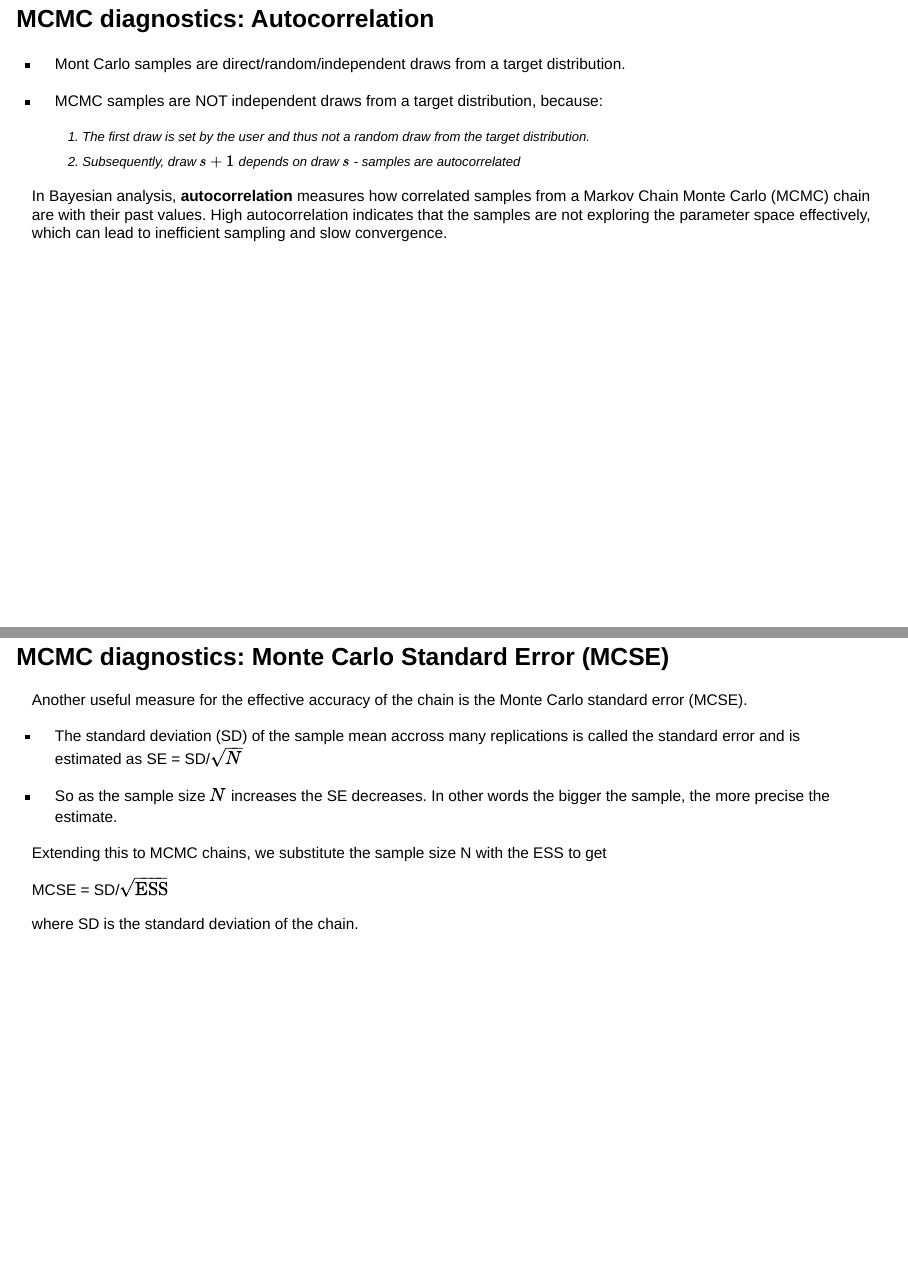
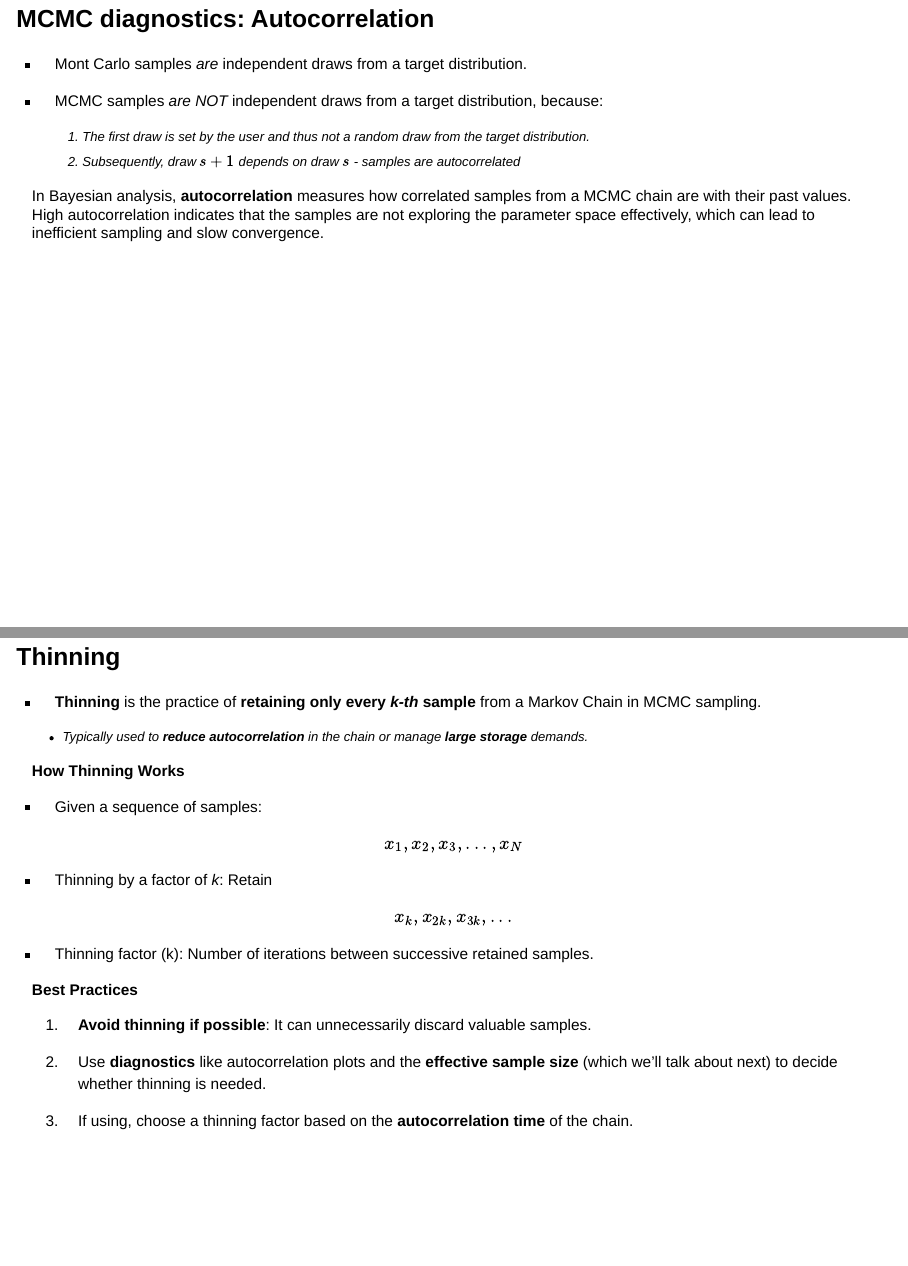
Before and after one commit to ncahill89/ST405, a Quarto document (5a-Diagnostics.qmd): pages 17 and 22 of 23 before the commit and pages 17 and 22 of 24 after it, joined at a grey line. Rendered offline with R 4.5, knitr and Pandoc in place of Quarto, with nearby package versions; drawn as Slidy slides in place of the format the file asks for; some code elsewhere in the file could not run offline.

Commit message:
update slides

```diff
--- a/5a-Diagnostics.qmd
+++ b/5a-Diagnostics.qmd
@@ -466,14 +466,14 @@ ggplot(data, aes(x = Iteration, y = Value, color = Chain)) +
 
 ## MCMC diagnostics: Autocorrelation {style="font-size: 70%;"}
 
--   Mont Carlo samples are direct/random/independent draws from a target distribution.
+-   Mont Carlo samples *are* independent draws from a target distribution.
 
--   MCMC samples are NOT independent draws from a target distribution, because:
+-   MCMC samples *are NOT* independent draws from a target distribution, because:
 
     1.  The first draw is set by the user and thus not a random draw from the target distribution.
     2.  Subsequently, draw $s+1$ depends on draw $s$ - samples are autocorrelated
 
-In Bayesian analysis, **autocorrelation** measures how correlated samples from a Markov Chain Monte Carlo (MCMC) chain are with their past values. High autocorrelation indicates that the samples are not exploring the parameter space effectively, which can lead to inefficient sampling and slow convergence.
+In Bayesian analysis, **autocorrelation** measures how correlated samples from a MCMC chain are with their past values. High autocorrelation indicates that the samples are not exploring the parameter space effectively, which can lead to inefficient sampling and slow convergence.
 
 ## MCMC diagnostics: Autocorrelation {style="font-size: 70%;"}
 
@@ -528,6 +528,33 @@ $$ESS = \frac{N}{1 + 2\sum_{k=1}^\infty\rho_k}$$
 
 where $\rho_k$ is the autocorrelation of the chain at lag $k$. A good rule of thumb for the ESS is for it to be 10% of the total number of samples.
 
+## Thinning {style="font-size: 70%;"}
+
+- **Thinning** is the practice of **retaining only every _k-th_ sample** from a Markov Chain in MCMC sampling.
+
+  - Typically used to **reduce autocorrelation** in the chain or manage **large storage** demands.
+
+
+ **How Thinning Works**
+
+- Given a sequence of samples: \[ x_1, x_2, x_3, ..., x_N \]
+
+- Thinning by a factor of _k_: Retain \[ x_k, x_{2k}, x_{3k}, ... \]
+
+- Thinning factor (k): Number of iterations between successive retained samples.
+
+
+**Best Practices**
+
+1. **Avoid thinning if possible**: It can unnecessarily discard valuable samples.
+
+2. Use **diagnostics** like autocorrelation plots and the **effective sample size** (which we'll talk about next) to decide whether thinning is needed.
+
+3. If using, choose a thinning factor based on the **autocorrelation time** of the chain.
+
+---
+
+
 ## MCMC diagnostics: Monte Carlo Standard Error (MCSE) {style="font-size: 70%;"}
 
 Another useful measure for the effective accuracy of the chain is the Monte Carlo standard error (MCSE).
```
Also changed, not shown: 5b-JAGS.qmd (+1 -1 lines), docs/search.json, 5a-Diagnostics.qmd (12 more changed lines), 14 other files.
